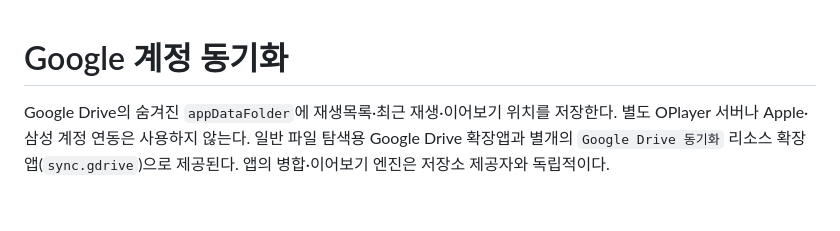
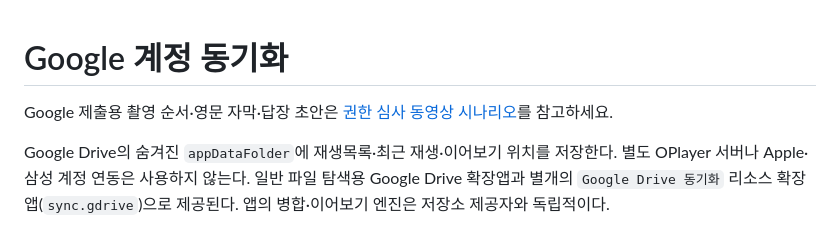
Before and after one commit to gaeco0/OPlayer, a Markdown page: docs/google-sync.md, the part around the change. Rendered like a GitHub page; blank space fills up the shorter version.

Commit message:
docs: prepare Google OAuth review recording scenario

```diff
--- a/docs/google-sync.md
+++ b/docs/google-sync.md
@@ -1,4 +1,6 @@
 # Google 계정 동기화
+
+Google 제출용 촬영 순서·영문 자막·답장 초안은 [권한 심사 동영상 시나리오](google-oauth-review-video.md)를 참고하세요.
 
 Google Drive의 숨겨진 `appDataFolder`에 재생목록·최근 재생·이어보기 위치를 저장한다.
 별도 OPlayer 서버나 Apple·삼성 계정 연동은 사용하지 않는다. 일반 파일 탐색용 Google Drive 확장앱과
```
Also changed, not shown: docs/google-oauth-review-video.md (added, +225 -0 lines).
